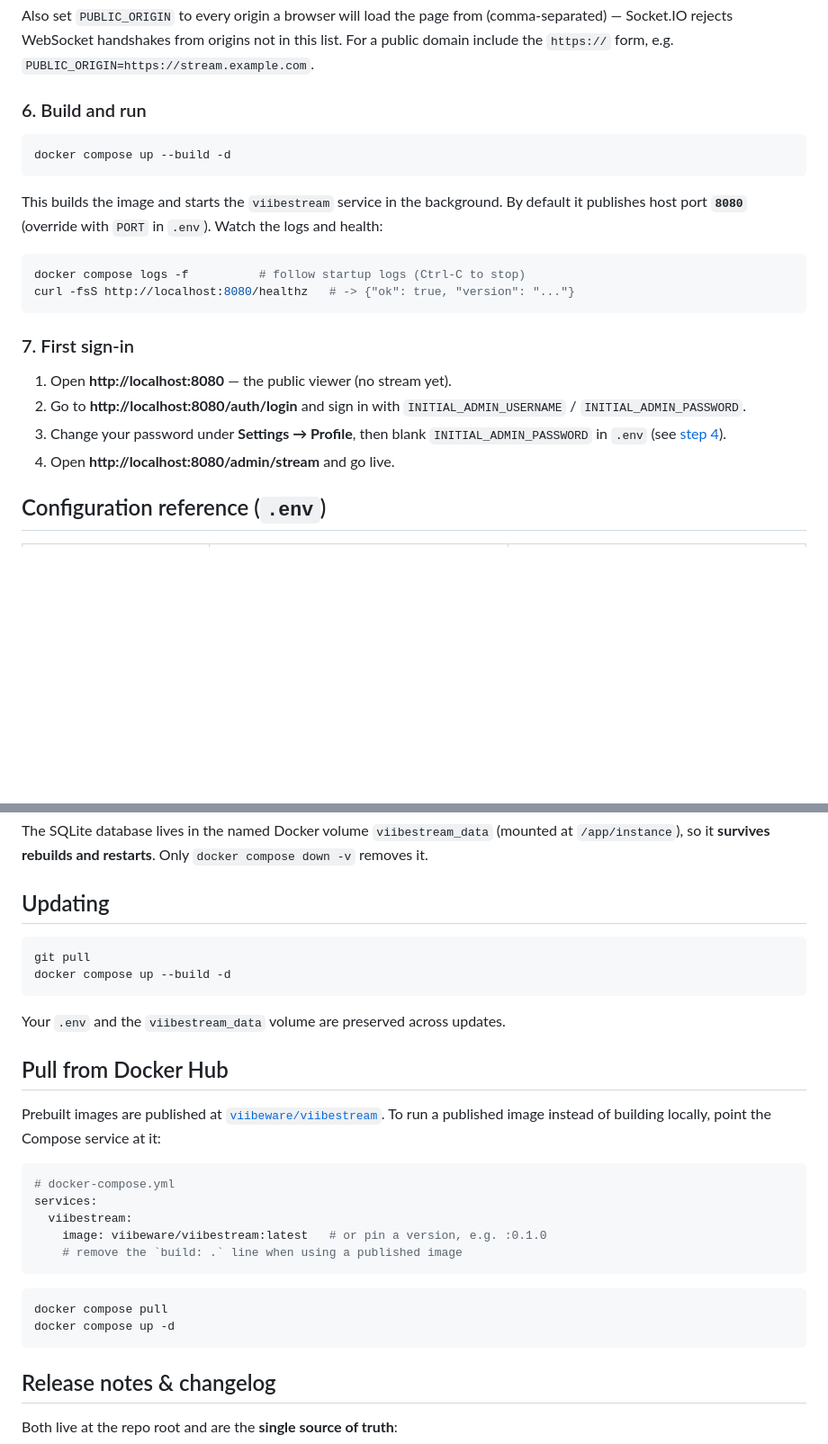
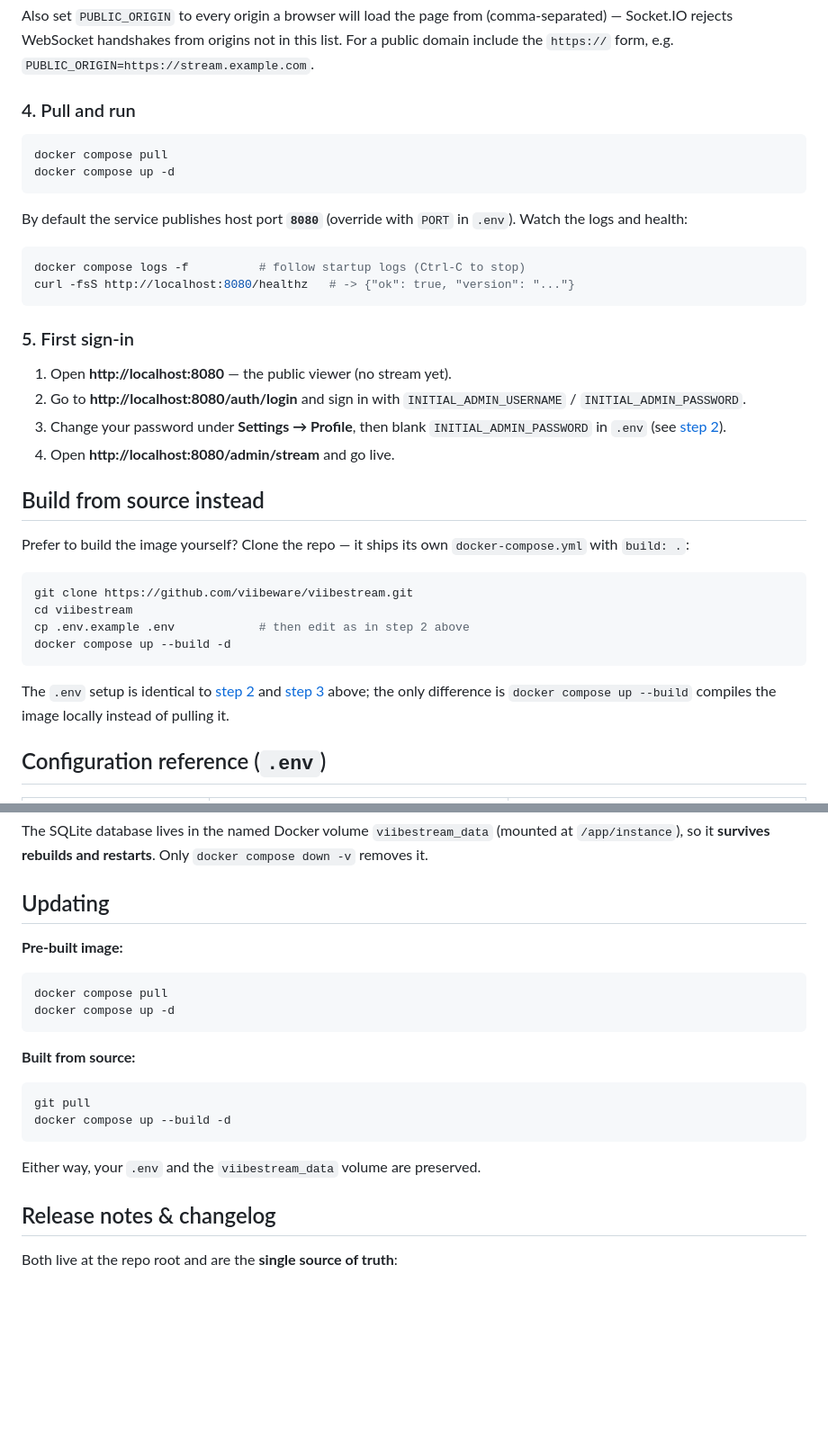
Before and after one commit to hyprlab/viibestream, a Markdown page: README.md, 2 parts joined by grey strips. Shown at 90% size. Drawn GitHub-style; blank space fills up the shorter version.

````diff
--- a/README.md
+++ b/README.md
@@ -153,14 +226,14 @@ from (comma-separated) — Socket.IO rejects WebSocket handshakes from
 origins not in this list. For a public domain include the `https://`
 form, e.g. `PUBLIC_ORIGIN=https://stream.example.com`.
 
-### 6. Build and run
+### 4. Pull and run
 
 ```bash
-docker compose up --build -d
+docker compose pull
+docker compose up -d
 ```
 
-This builds the image and starts the `viibestream` service in the
-background. By default it publishes host port **`8080`** (override with
+By default the service publishes host port **`8080`** (override with
 `PORT` in `.env`). Watch the logs and health:
 
 ```bash
@@ -168,14 +241,31 @@ docker compose logs -f          # follow startup logs (Ctrl-C to stop)
 curl -fsS http://localhost:8080/healthz   # -> {"ok": true, "version": "..."}
 ```
 
-### 7. First sign-in
+### 5. First sign-in
 
 1. Open **http://localhost:8080** — the public viewer (no stream yet).
 2. Go to **http://localhost:8080/auth/login** and sign in with
    `INITIAL_ADMIN_USERNAME` / `INITIAL_ADMIN_PASSWORD`.
 3. Change your password under **Settings → Profile**, then blank
-   `INITIAL_ADMIN_PASSWORD` in `.env` (see [step 4](#4-set-the-bootstrap-admin-password)).
+   `INITIAL_ADMIN_PASSWORD` in `.env` (see [step 2](#2-create-your-env)).
 4. Open **http://localhost:8080/admin/stream** and go live.
+
+## Build from source instead
+
+Prefer to build the image yourself? Clone the repo — it ships its own
+`docker-compose.yml` with `build: .`:
+
+```bash
+git clone https://github.com/viibeware/viibestream.git
+cd viibestream
+cp .env.example .env            # then edit as in step 2 above
+docker compose up --build -d
+```
+
+The `.env` setup is identical to
+[step 2](#2-create-your-env) and [step 3](#3-choose-an-https-strategy)
+above; the only difference is `docker compose up --build` compiles the
+image locally instead of pulling it.
 
 ## Configuration reference (`.env`)
 
@@ -255,33 +345,21 @@ Only `docker compose down -v` removes it.
 
 ## Updating
 
+**Pre-built image:**
+
+```bash
+docker compose pull
+docker compose up -d
+```
+
+**Built from source:**
+
 ```bash
 git pull
 docker compose up --build -d
 ```
 
-Your `.env` and the `viibestream_data` volume are preserved across
-updates.
-
-## Pull from Docker Hub
-
-Prebuilt images are published at
-[`viibeware/viibestream`](https://hub.docker.com/r/viibeware/viibestream).
-To run a published image instead of building locally, point the Compose
-service at it:
-
-```yaml
-# docker-compose.yml
-services:
-  viibestream:
-    image: viibeware/viibestream:latest   # or pin a version, e.g. :0.1.0
-    # remove the `build: .` line when using a published image
-```
-
-```bash
-docker compose pull
-docker compose up -d
-```
+Either way, your `.env` and the `viibestream_data` volume are preserved.
 
 ## Release notes & changelog
 
````
Also changed, not shown: other parts of README.md (+117 -44 lines).
